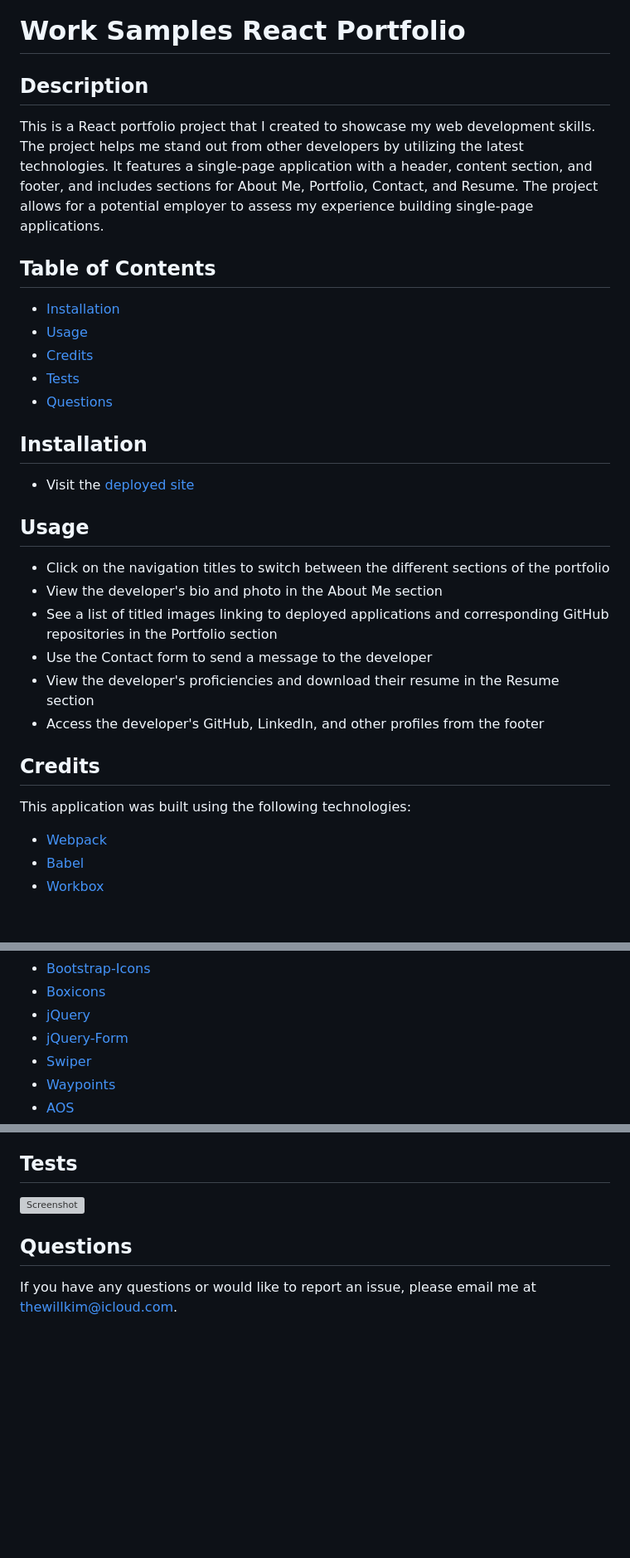
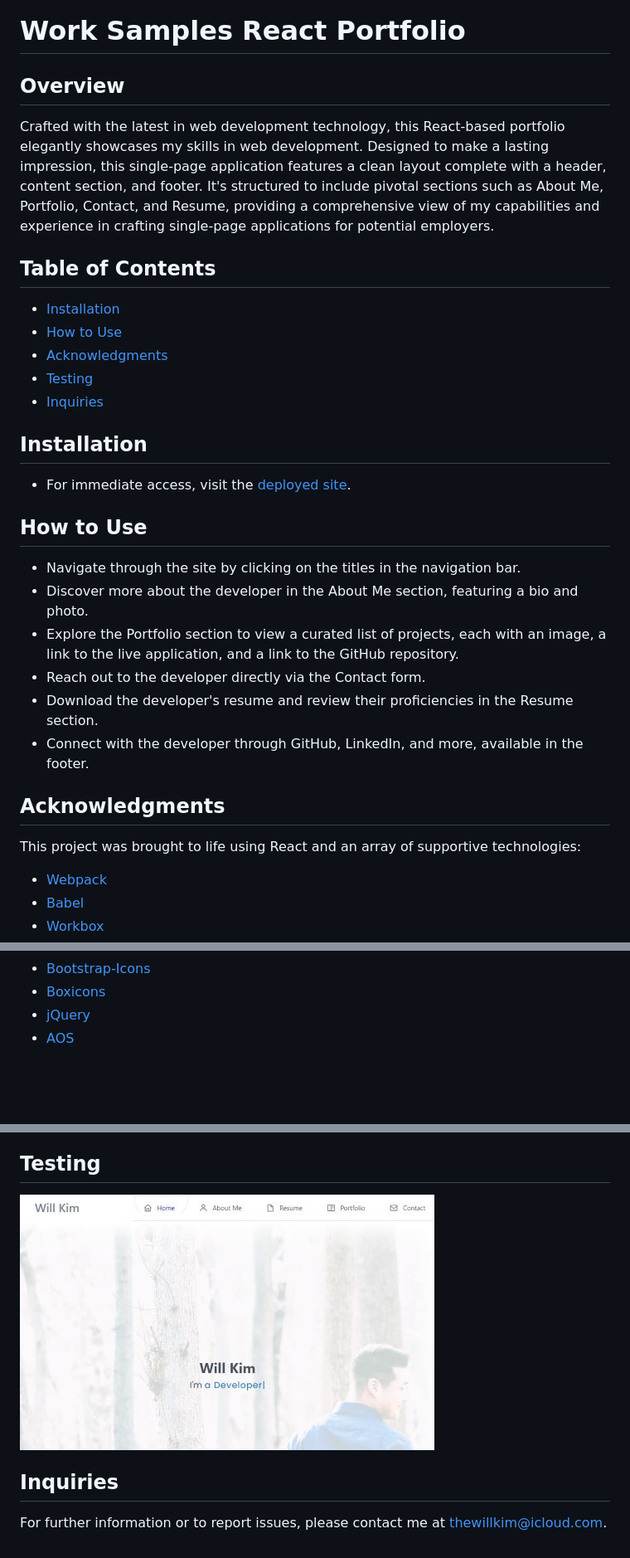
Before and after one commit to wiilki/work-samples-react-portfolio-wk, a Markdown page: README.md, 3 parts joined by grey strips. Shown at 83% size. GitHub-like rendering; pictures changed too: src/assets/screenshot.jpg (added); blank space fills up the shorter version; grey boxes are pictures that could not be loaded.

```diff
--- a/README.md
+++ b/README.md
@@ -1,33 +1,33 @@
 # Work Samples React Portfolio
 
-## Description
+## Overview
 
-This is a React portfolio project that I created to showcase my web development skills. The project helps me stand out from other developers by utilizing the latest technologies. It features a single-page application with a header, content section, and footer, and includes sections for About Me, Portfolio, Contact, and Resume. The project allows for a potential employer to assess my experience building single-page applications.
+Crafted with the latest in web development technology, this React-based portfolio elegantly showcases my skills in web development. Designed to make a lasting impression, this single-page application features a clean layout complete with a header, content section, and footer. It's structured to include pivotal sections such as About Me, Portfolio, Contact, and Resume, providing a comprehensive view of my capabilities and experience in crafting single-page applications for potential employers.
 
 ## Table of Contents
 
 - [Installation](#installation)
-- [Usage](#usage)
-- [Credits](#credits)
-- [Tests](#tests)
-- [Questions](#questions)
+- [How to Use](#how-to-use)
+- [Acknowledgments](#acknowledgments)
+- [Testing](#testing)
+- [Inquiries](#inquiries)
 
 ## Installation
 
-- Visit the [deployed site](https://william-kim.com/)
+- For immediate access, visit the [deployed site](https://william-kim.com/).
 
-## Usage
+## How to Use
 
-- Click on the navigation titles to switch between the different sections of the portfolio
-- View the developer's bio and photo in the About Me section
-- See a list of titled images linking to deployed applications and corresponding GitHub repositories in the Portfolio section
-- Use the Contact form to send a message to the developer
-- View the developer's proficiencies and download their resume in the Resume section
-- Access the developer's GitHub, LinkedIn, and other profiles from the footer
+- Navigate through the site by clicking on the titles in the navigation bar.
+- Discover more about the developer in the About Me section, featuring a bio and photo.
+- Explore the Portfolio section to view a curated list of projects, each with an image, a link to the live application, and a link to the GitHub repository.
+- Reach out to the developer directly via the Contact form.
+- Download the developer's resume and review their proficiencies in the Resume section.
+- Connect with the developer through GitHub, LinkedIn, and more, available in the footer.
 
-## Credits
+## Acknowledgments
 
-This application was built using the following technologies:
+This project was brought to life using React and an array of supportive technologies:
 
 - [Webpack](https://webpack.js.org/)
 - [Babel](https://babeljs.io/)
@@ -40,7 +39,4 @@ This application was built using the following technologies:
 - [Bootstrap-Icons](https://icons.getbootstrap.com/)
 - [Boxicons](https://boxicons.com/)
 - [jQuery](https://jquery.com/)
-- [jQuery-Form](https://github.com/jquery-form/form)
-- [Swiper](https://swiperjs.com/)
-- [Waypoints](https://github.com/imakewebthings/waypoints)
 - [AOS](https://michalsnik.github.io/aos/)
@@ -48,9 +43,9 @@ This application was built using the following technologies:
 - [Ityped](https://ityped.surge.sh/)
 
-## Tests
+## Testing
 
-![Screenshot](/src/components/assets/screenshot.jpg)
+![Portfolio Screenshot](/src/assets/screenshot.jpg)
 
-## Questions
+## Inquiries
 
-If you have any questions or would like to report an issue, please email me at [thewillkim@icloud.com](mailto:thewillkim@icloud.com).
+For further information or to report issues, please contact me at [thewillkim@icloud.com](mailto:thewillkim@icloud.com).
```
Also changed, not shown: other parts of README.md (+0 -2 lines).
